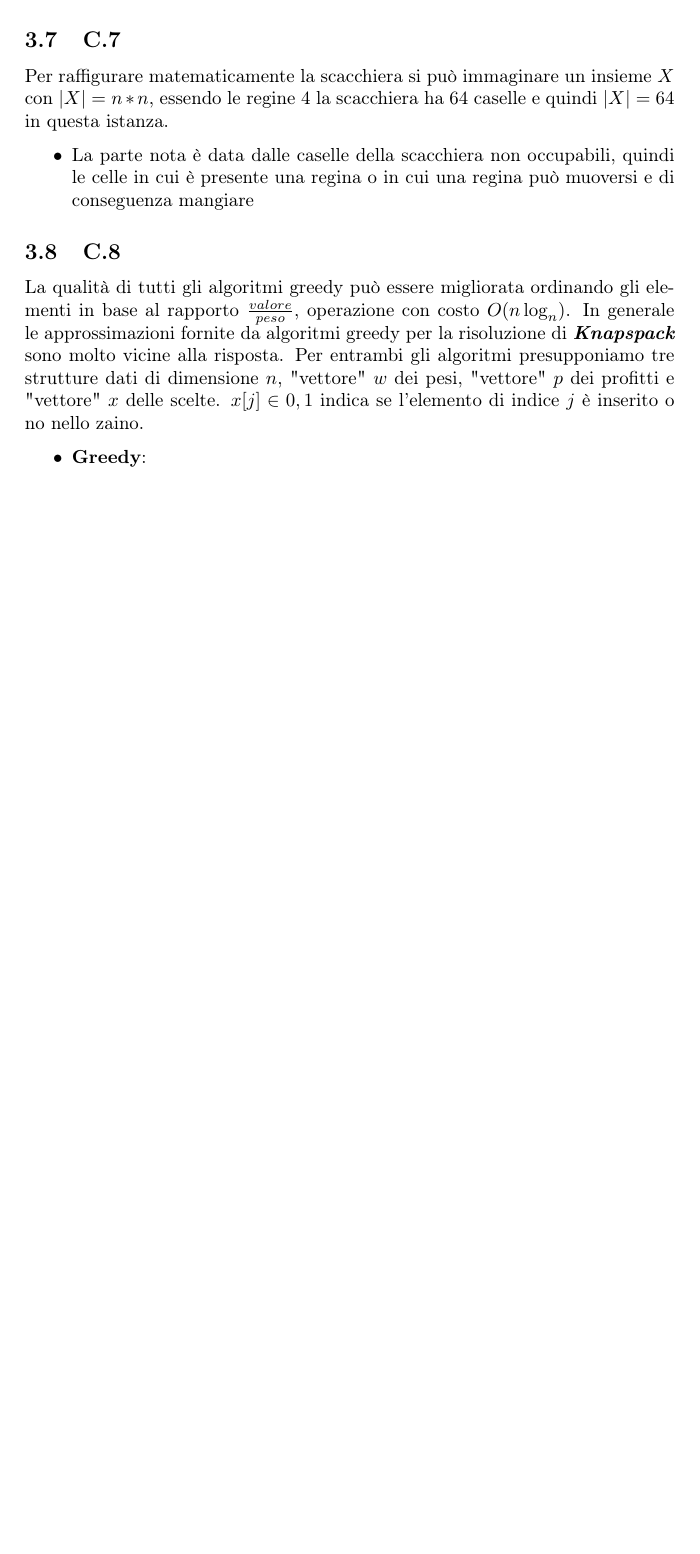
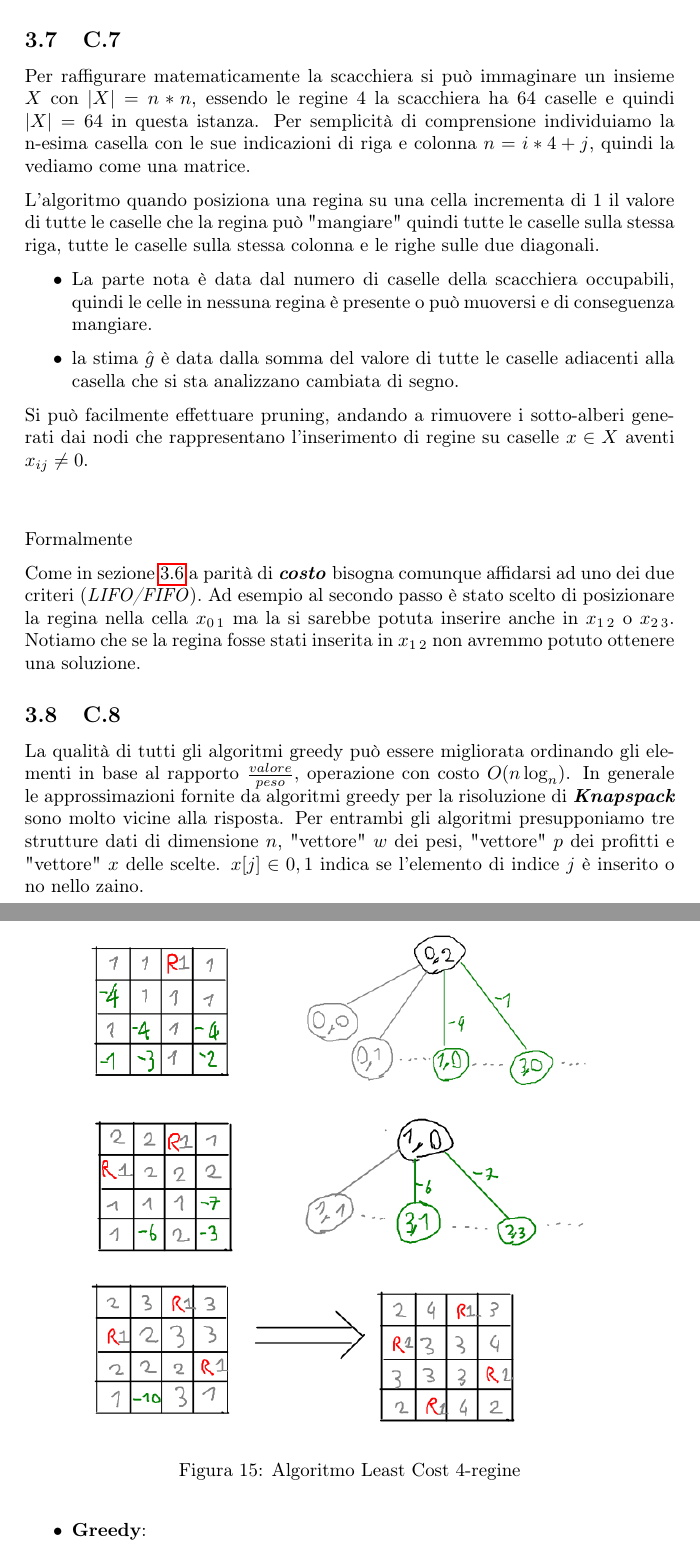
Before and after one commit to lory9894University/algcompl, a LaTeX document (domande_esame/risposte.tex): part of page 17 of 38 before the commit and two parts of pages 17 and 18 of 39 after it, the two joined at a grey line, cut so that both start at the same text, the shorter picture padded with empty space. Compiled offline with pdfLaTeX.

Commit message:
C.7 manca formalismo

```diff
--- a/domande_esame/risposte.tex
+++ b/domande_esame/risposte.tex
@@ -417,13 +418,25 @@ E naturalmente anche possibile migliorare l'efficenza di questa visita tramite p
 %oltretutto nella funzione costo cerco di minimizzare il lower bound, altrimenti sarebbe un branch and bound
 \subsection{C.7}
 Per raffigurare matematicamente la scacchiera si può immaginare un insieme $X$ con $|X| = n*n$, essendo le regine 4 la scacchiera ha 64 caselle e quindi $|X| = 64$ in questa istanza.
+Per semplicità di comprensione individuiamo la n-esima casella con le sue indicazioni di riga e colonna $n = i*4 + j$, quindi la vediamo come una matrice.
+
+L'algoritmo quando posiziona una regina su una cella incrementa di 1 il valore di tutte le caselle che la regina può "mangiare" quindi tutte le caselle sulla stessa riga, tutte le caselle sulla stessa colonna e le righe sulle due diagonali.
 \begin{itemize}
-	\item La parte nota è data dalle caselle della scacchiera non occupabili, quindi le celle in cui è presente una regina o in cui una regina può muoversi e di conseguenza mangiare
-%la funzione di costo
+	\item La parte nota è data dal numero di caselle della scacchiera occupabili, quindi le celle in nessuna regina è presente o può muoversi e di conseguenza mangiare.
+	\item la stima $\hat g$ è data dalla somma del valore di tutte le caselle adiacenti alla casella che si sta analizzano cambiata di segno.
 \end{itemize}
-%la stima
-%DISEGNO SCACCHIERA + ALBERO?
+Si può facilmente effettuare pruning, andando a rimuovere i sotto-alberi generati dai nodi che rappresentano l'inserimento di regine su caselle $x \in X$ aventi $x_{ij} \neq 0$.\\
+\begin{figure*}[!ht]
+\centering
+\includegraphics[width=0.8\textwidth]{./img/C7.png}
+\caption{Algoritmo Least Cost 4-regine} \label{FIG:C7}
+\end{figure*}\\
 
+Formalmente %la vuoi davvero fare la definizione formale?
+
+Come in sezione \ref{SEC:C6} a parità di \imp{costo} bisogna comunque affidarsi ad uno dei due criteri (\textit{LIFO/FIFO}).
+Ad esempio al secondo passo è stato scelto di posizionare la regina nella cella $x_{0 \, 1}$ ma la si sarebbe potuta inserire anche in $x_{1 \, 2}$ o $x_{2 \, 3}$.
+Notiamo che se la regina fosse stati inserita in $x_{1 \, 2}$ non avremmo potuto ottenere una soluzione.
 \subsection{C.8}
 La qualità di tutti gli algoritmi greedy può essere migliorata ordinando gli elementi in base al rapporto $\frac{valore}{peso}$, operazione con costo $O(n\log_n)$.
 In generale le approssimazioni fornite da algoritmi greedy per la risoluzione di \imp{Knapspack} sono molto vicine alla risposta. %il prof se non sbaglio diceva 80%
```
Also changed, not shown: domande_esame/img/C7.png (added), domande_esame/risposte.tex (1 more changed lines).
